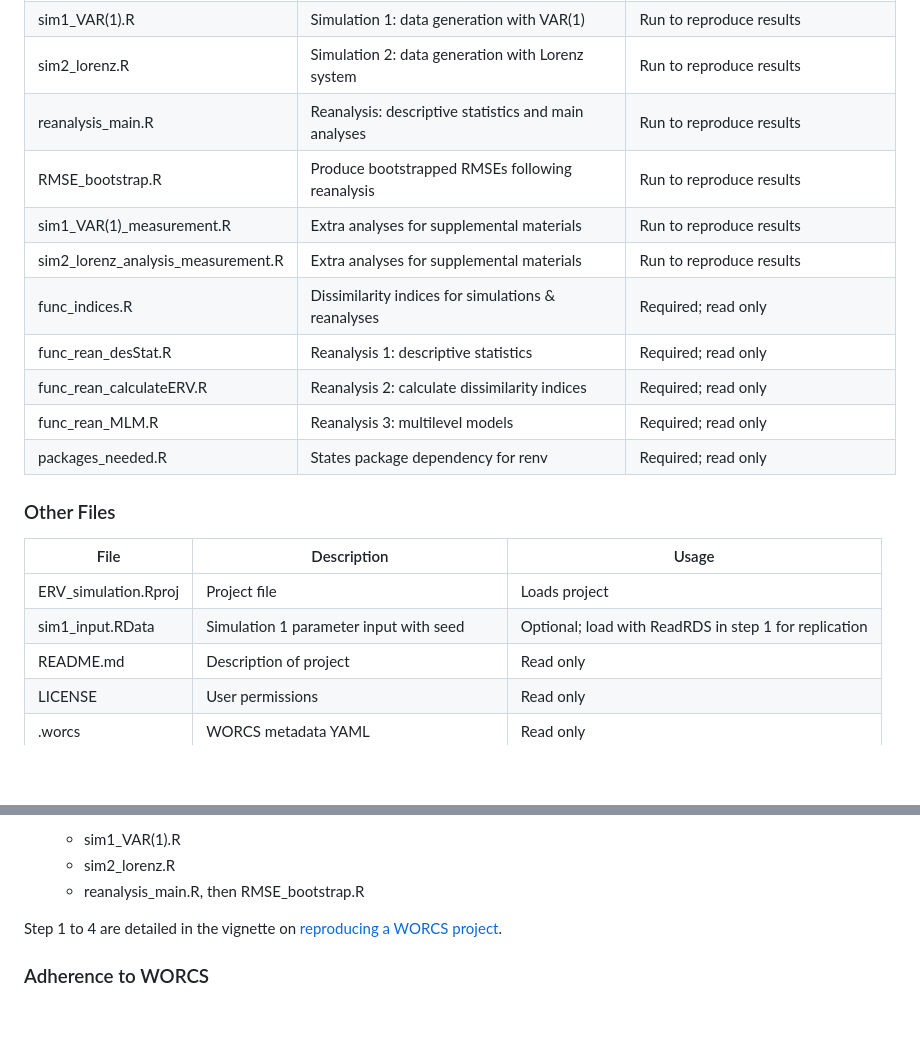
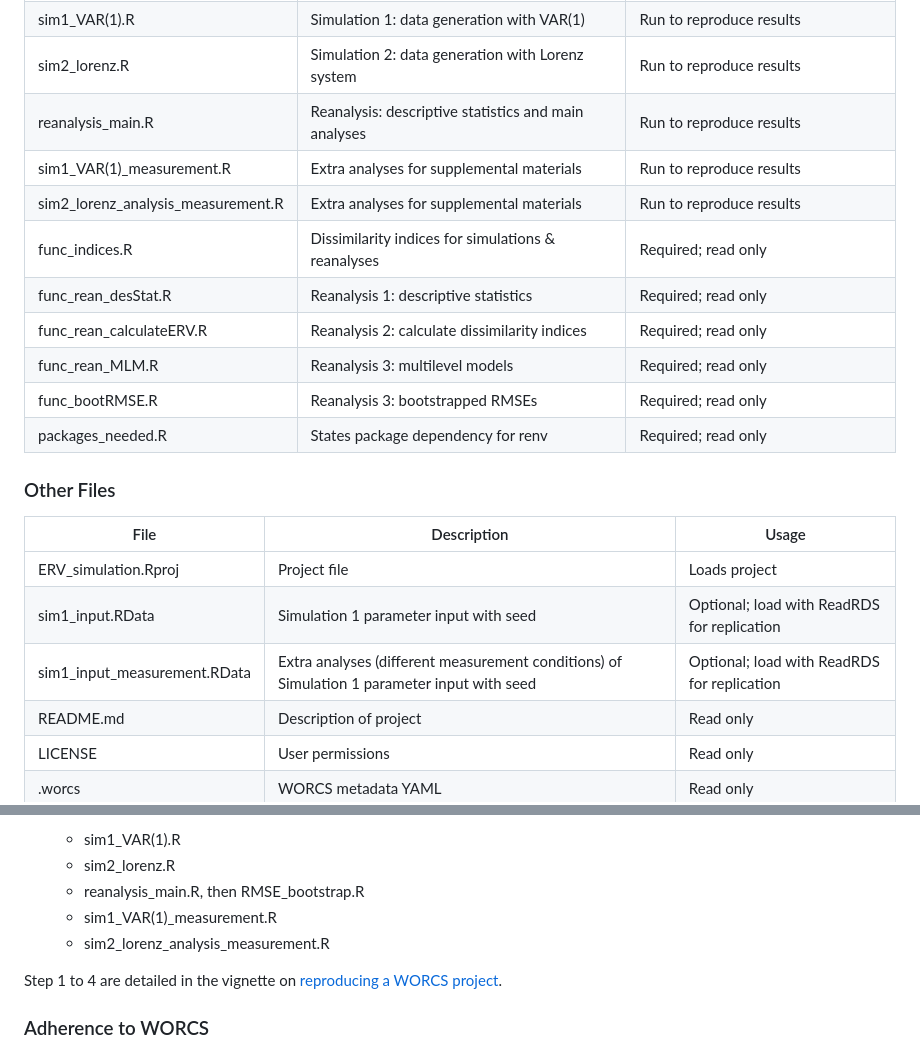
Before and after one commit to taktsun/ERV_simulation, a Markdown page: README.md, 2 parts joined by grey strips. GitHub-like rendering; blank space fills up the shorter version.

```diff
--- a/README.md
+++ b/README.md
@@ -23,13 +23,13 @@ prepare_data.R            | Reanalysis: load raw data from OSF | Optional becaus
 sim1_VAR(1).R                 | Simulation 1: data generation with VAR(1) | Run to reproduce results
 sim2_lorenz.R                 | Simulation 2: data generation with Lorenz system | Run to reproduce results
 reanalysis_main.R                 | Reanalysis: descriptive statistics and main analyses | Run to reproduce results
-RMSE_bootstrap.R                 | Produce bootstrapped RMSEs following reanalysis | Run to reproduce results
 sim1_VAR(1)_measurement.R                | Extra analyses for supplemental materials| Run to reproduce results
 sim2_lorenz_analysis_measurement.R                | Extra analyses for supplemental materials| Run to reproduce results
 func_indices.R                 | Dissimilarity indices for simulations & reanalyses | Required; read only
 func_rean_desStat.R                 | Reanalysis 1: descriptive statistics | Required; read only
 func_rean_calculateERV.R                 | Reanalysis 2: calculate dissimilarity indices | Required; read only
 func_rean_MLM.R                 | Reanalysis 3: multilevel models | Required; read only
+func_bootRMSE.R                 | Reanalysis 3: bootstrapped RMSEs | Required; read only
 packages_needed.R                 | States package dependency for renv | Required; read only
 
 
@@ -39,7 +39,8 @@ packages_needed.R                 | States package dependency for renv | Require
 File                      | Description                | Usage
 ------------------------- | -------------------------- | --------------
 ERV_simulation.Rproj      | Project file               | Loads project
-sim1_input.RData      | Simulation 1 parameter input with seed               | Optional; load with ReadRDS in step 1 for replication
+sim1_input.RData      | Simulation 1 parameter input with seed               | Optional; load with ReadRDS for replication
+sim1_input_measurement.RData      | Extra analyses (different measurement conditions) of Simulation 1 parameter input with seed               | Optional; load with ReadRDS for replication
 README.md                 | Description of project     | Read only
 LICENSE                   | User permissions           | Read only
 .worcs                    | WORCS metadata YAML        | Read only
@@ -85,6 +86,9 @@ Reproduce the results by these 5 steps.
 	- sim1_VAR(1).R
 	- sim2_lorenz.R
 	- reanalysis_main.R, then RMSE_bootstrap.R
+  	- sim1_VAR(1)_measurement.R
+	- sim2_lorenz_analysis_measurement.R
+
 
 Step 1 to 4 are detailed in the vignette on [reproducing a WORCS project](https://cjvanlissa.github.io/worcs/articles/reproduce.html).
 
```
